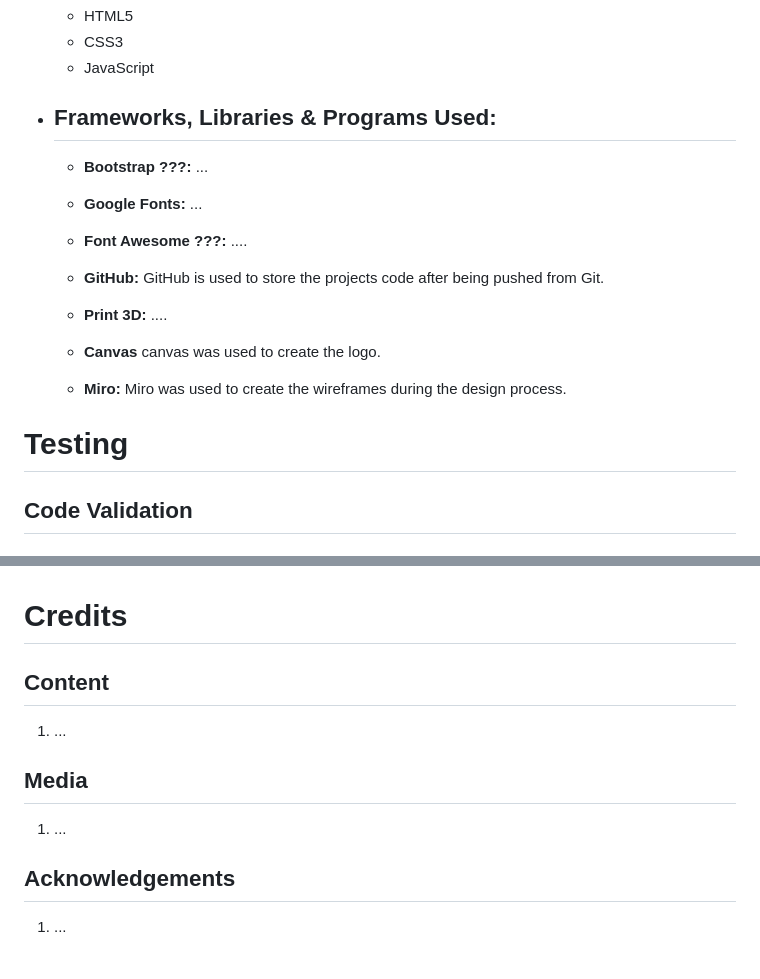
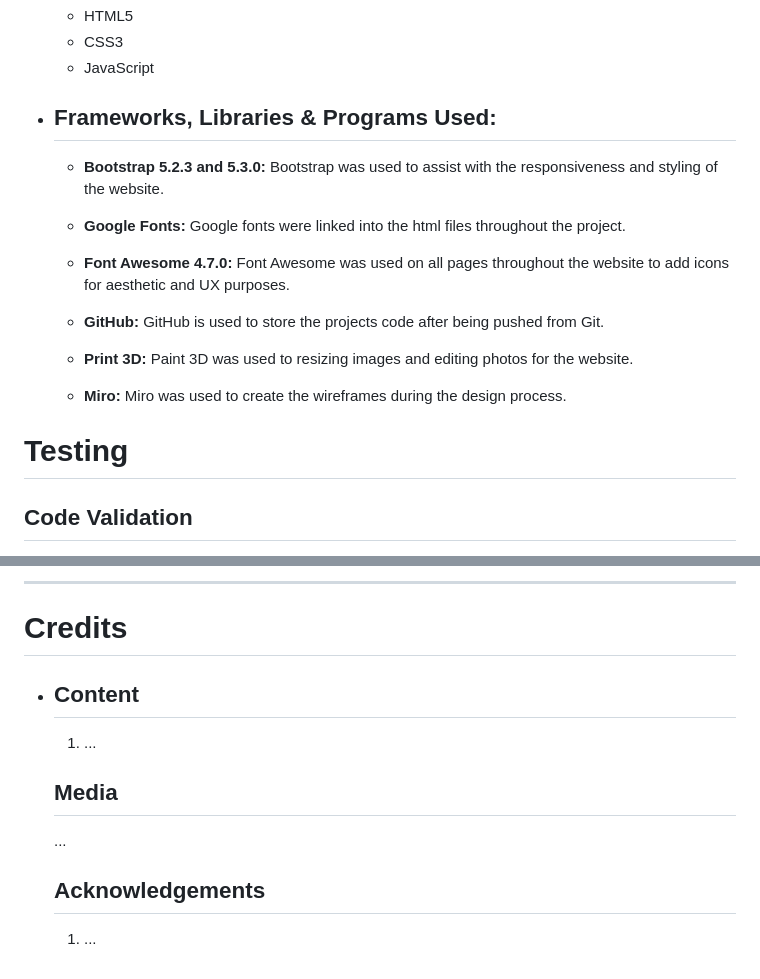
Before and after one commit to Jawahir01/Bird-Hunt, a Markdown page: README.md, 2 parts joined by grey strips. Drawn GitHub-style.

```diff
--- a/README.md
+++ b/README.md
@@ -68,29 +71,26 @@
     + JavaScript
 
  - ## **Frameworks, Libraries & Programs Used:**
-    - **Bootstrap ???:**
-    ...
+
+    - **Bootstrap 5.2.3 and 5.3.0:**
+    Bootstrap was used to assist with the responsiveness and styling of the website.
 
     - **Google Fonts:**
-    ...
+    Google fonts were linked into the html files throughout the project.
 
-    - **Font Awesome ???:**
-    ....
+    - **Font Awesome 4.7.0:**
+    Font Awesome was used on all pages throughout the website to add icons for aesthetic and UX purposes.
 
     - **GitHub:**
     GitHub is used to store the projects code after being pushed from Git.
 
     - **Print 3D:**
-    ....
-
-    - **Canvas**
-    canvas was used to create the logo.
+    Paint 3D was used to resizing images and editing photos for the website.
 
     - **Miro:**
     Miro was used to create the wireframes during the design process.
 
 # **Testing**
-
 ## **Code Validation**
 - **HTML**
     - The index.html file was validated by using [HTML validater](https://validator.w3.org/#validate_by_upload)
@@ -140,14 +140,10 @@
 
+---
 
 # **Credits**
-
-## **Content**
-1. ...
-
-
-## **Media**
-1. ...
-
-
-## **Acknowledgements**
-1. ...
+ - ## **Content**
+    1. ...
+    ## **Media**
+     ...
+     ## **Acknowledgements**
+     1. ...
```
Also changed, not shown: other parts of README.md (+18 -15 lines), assets/docs/footer.png (added), assets/docs/game_page.png (added), assets/docs/main_page.png (added), 2 other files.
